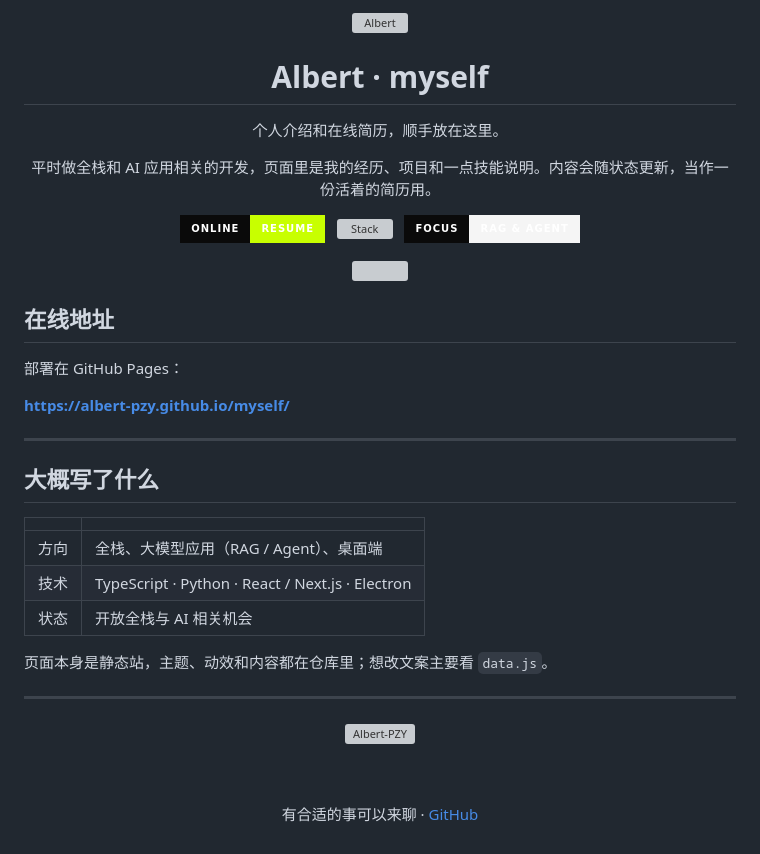
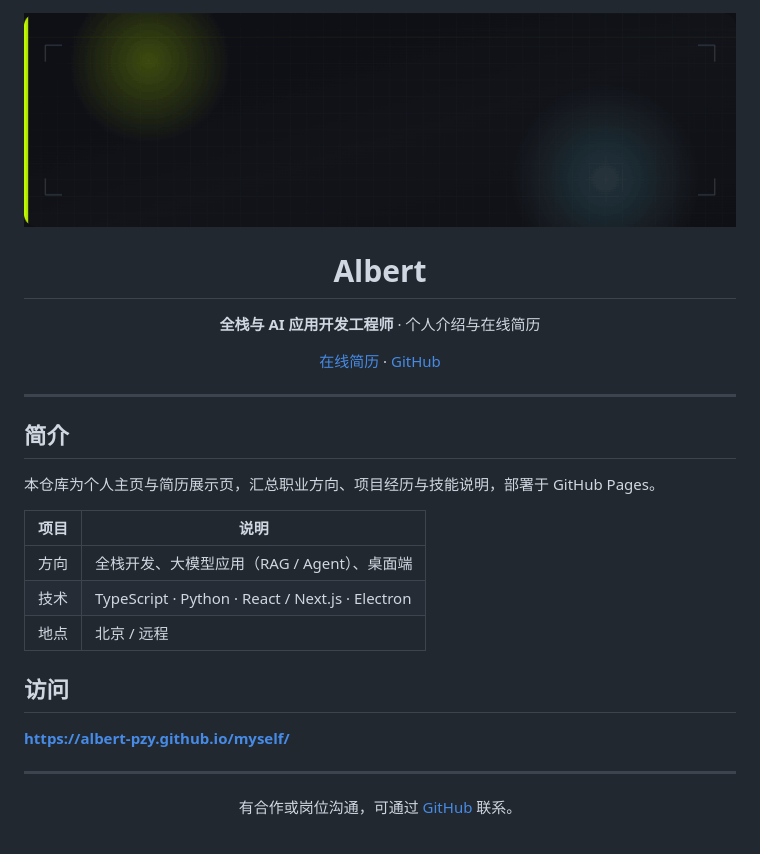
Before and after one commit to Albert-PZY/myself, a Markdown page: README.md, the part around the change. Rendered like a GitHub page; pictures changed too: assets/banner.gif (added); badges without logos; grey boxes are pictures that could not be loaded.

Commit message:
Update resume content, README banner, and disable edit on Pages

```diff
--- a/README.md
+++ b/README.md
@@ -1,53 +1,35 @@
 <div align="center">
 
-<img src="assets/banner.svg" alt="Albert" width="100%" />
+<img src="assets/banner.gif" alt="Albert — 个人简历" width="100%" />
 
-# Albert · myself
+# Albert
 
-个人介绍和在线简历，顺手放在这里。
+**全栈与 AI 应用开发工程师** · 个人介绍与在线简历
 
-平时做全栈和 AI 应用相关的开发，页面里是我的经历、项目和一点技能说明。内容会随状态更新，当作一份活着的简历用。
-
-<p>
-  <a href="https://albert-pzy.github.io/myself/">
-    <img src="https://img.shields.io/badge/Online-Resume-c8ff00?style=for-the-badge&labelColor=0a0a0a" alt="Online Resume"/>
-  </a>
-  &nbsp;
-  <img src="https://img.shields.io/badge/Stack-TS%20%2F%20Python%20%2F%20AI-7dd3fc?style=for-the-badge&labelColor=0a0a0a" alt="Stack"/>
-  &nbsp;
-  <img src="https://img.shields.io/badge/Focus-RAG%20%26%20Agent-f5f5f5?style=for-the-badge&labelColor=0a0a0a" alt="Focus"/>
-</p>
-
-<img src="assets/divider.svg" alt="" width="420" />
+[在线简历](https://albert-pzy.github.io/myself/) · [GitHub](https://github.com/Albert-PZY)
 
 </div>
 
-## 在线地址
+---
 
-部署在 GitHub Pages：
+## 简介
+
+本仓库为个人主页与简历展示页，汇总职业方向、项目经历与技能说明，部署于 GitHub Pages。
+
+| 项目 | 说明 |
+| --- | --- |
+| 方向 | 全栈开发、大模型应用（RAG / Agent）、桌面端 |
+| 技术 | TypeScript · Python · React / Next.js · Electron |
+| 地点 | 北京 / 远程 |
+
+## 访问
 
 **https://albert-pzy.github.io/myself/**
 
 ---
 
-## 大概写了什么
-
-|  |  |
-|:--|:--|
-| 方向 | 全栈、大模型应用（RAG / Agent）、桌面端 |
-| 技术 | TypeScript · Python · React / Next.js · Electron |
-| 状态 | 开放全栈与 AI 相关机会 |
-
-页面本身是静态站，主题、动效和内容都在仓库里；想改文案主要看 `data.js`。
-
----
-
 <div align="center">
 
-<img src="assets/card.svg" alt="Albert-PZY" width="280" />
-
-<br/><br/>
-
-有合适的事可以来聊 · [GitHub](https://github.com/Albert-PZY)
+有合作或岗位沟通，可通过 [GitHub](https://github.com/Albert-PZY) 联系。
 
 </div>
```
Also changed, not shown: 8 other files.
